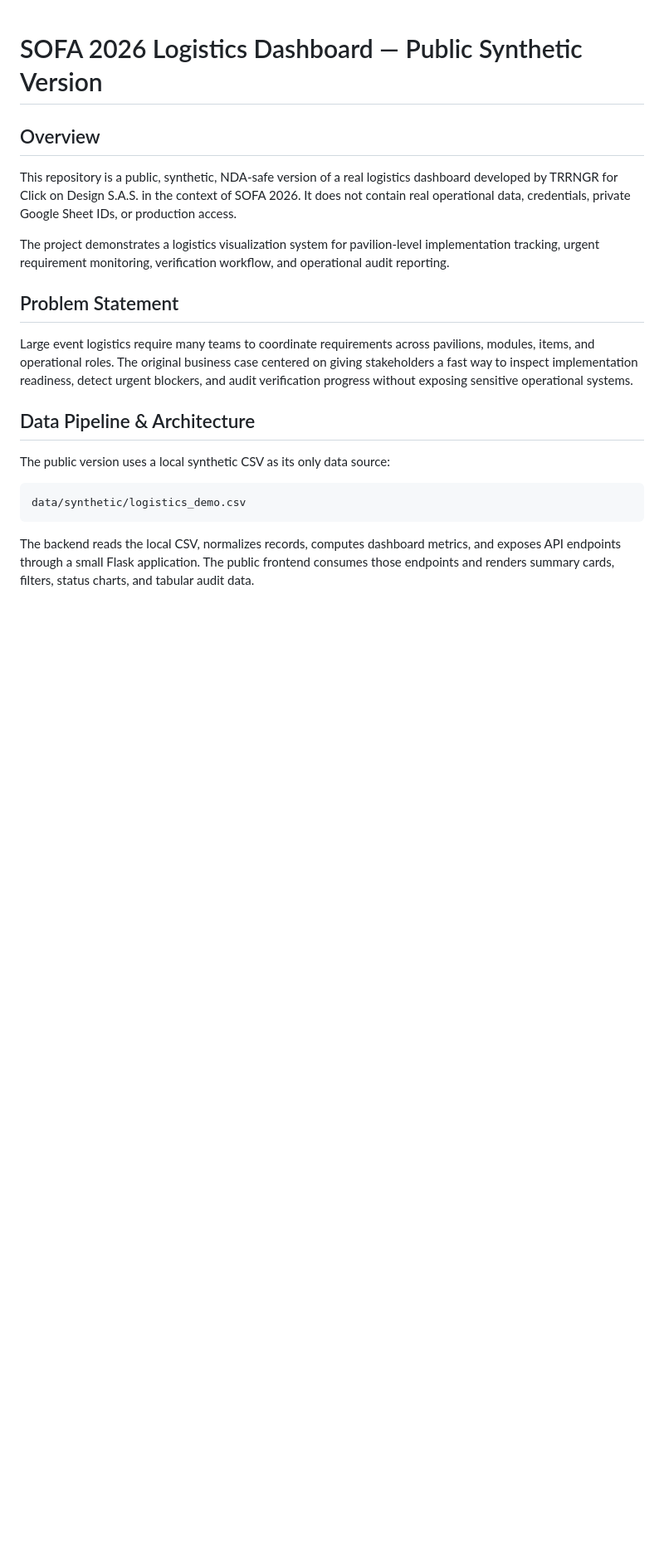
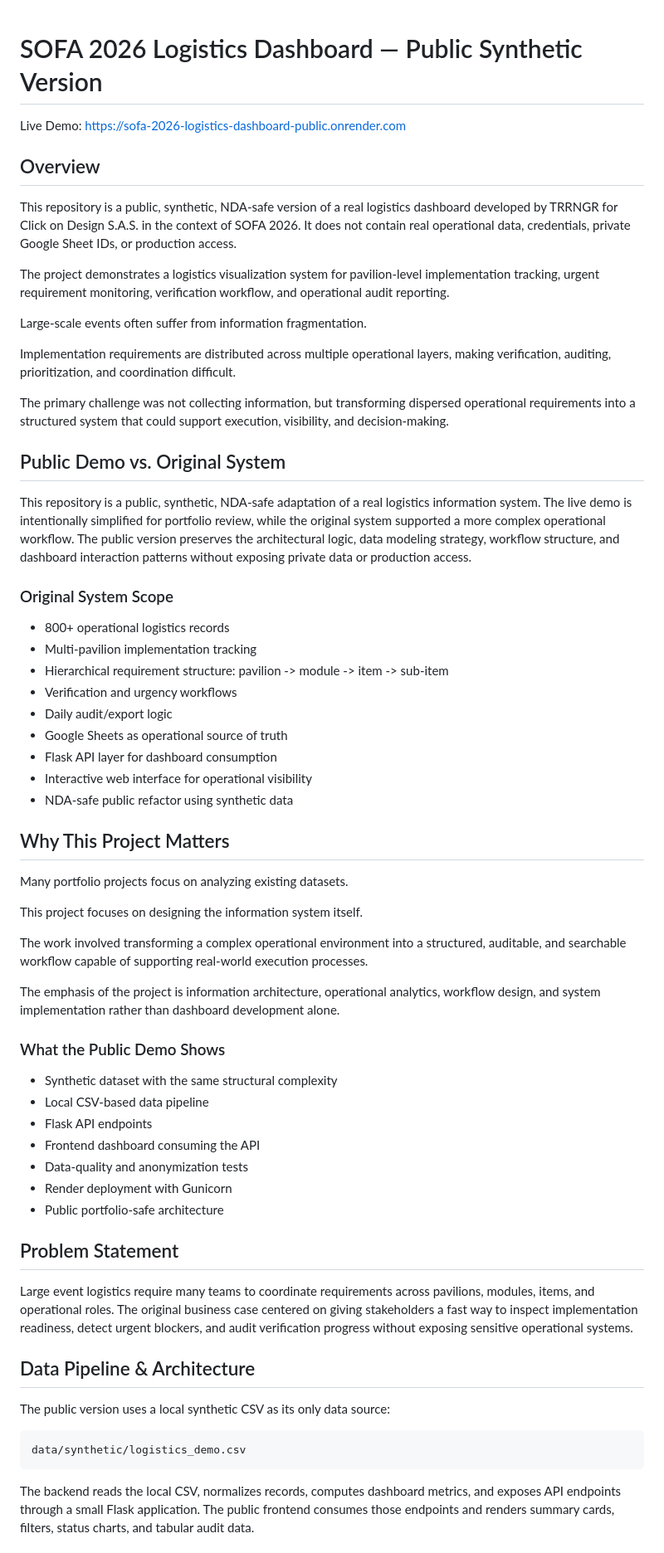
Before and after one commit to santiagoparada/sofa-2026-logistics-dashboard-public, a Markdown page: README.md, the part around one of its changes. Shown at 83% size. Drawn GitHub-style; blank space fills up the shorter version.

Commit message:
Improve project positioning and documentation

```diff
--- a/README.md
+++ b/README.md
@@ -1,10 +1,57 @@
 # SOFA 2026 Logistics Dashboard — Public Synthetic Version
+
+Live Demo:
+https://sofa-2026-logistics-dashboard-public.onrender.com
 
 ## Overview
 
 This repository is a public, synthetic, NDA-safe version of a real logistics dashboard developed by TRRNGR for Click on Design S.A.S. in the context of SOFA 2026. It does not contain real operational data, credentials, private Google Sheet IDs, or production access.
 
 The project demonstrates a logistics visualization system for pavilion-level implementation tracking, urgent requirement monitoring, verification workflow, and operational audit reporting.
+
+Large-scale events often suffer from information fragmentation.
+
+Implementation requirements are distributed across multiple operational layers, making verification, auditing, prioritization, and coordination difficult.
+
+The primary challenge was not collecting information, but transforming dispersed operational requirements into a structured system that could support execution, visibility, and decision-making.
+
+
+
+## Public Demo vs. Original System
+
+This repository is a public, synthetic, NDA-safe adaptation of a real logistics information system. The live demo is intentionally simplified for portfolio review, while the original system supported a more complex operational workflow. The public version preserves the architectural logic, data modeling strategy, workflow structure, and dashboard interaction patterns without exposing private data or production access.
+
+### Original System Scope
+
+- 800+ operational logistics records
+- Multi-pavilion implementation tracking
+- Hierarchical requirement structure: pavilion -> module -> item -> sub-item
+- Verification and urgency workflows
+- Daily audit/export logic
+- Google Sheets as operational source of truth
+- Flask API layer for dashboard consumption
+- Interactive web interface for operational visibility
+- NDA-safe public refactor using synthetic data
+
+## Why This Project Matters
+
+Many portfolio projects focus on analyzing existing datasets.
+
+This project focuses on designing the information system itself.
+
+The work involved transforming a complex operational environment into a structured, auditable, and searchable workflow capable of supporting real-world execution processes.
+
+The emphasis of the project is information architecture, operational analytics, workflow design, and system implementation rather than dashboard development alone.
+
+### What the Public Demo Shows
+
+- Synthetic dataset with the same structural complexity
+- Local CSV-based data pipeline
+- Flask API endpoints
+- Frontend dashboard consuming the API
+- Data-quality and anonymization tests
+- Render deployment with Gunicorn
+- Public portfolio-safe architecture
 
 ## Problem Statement
 
```
Also changed, not shown: other parts of README.md (+21 -0 lines).
